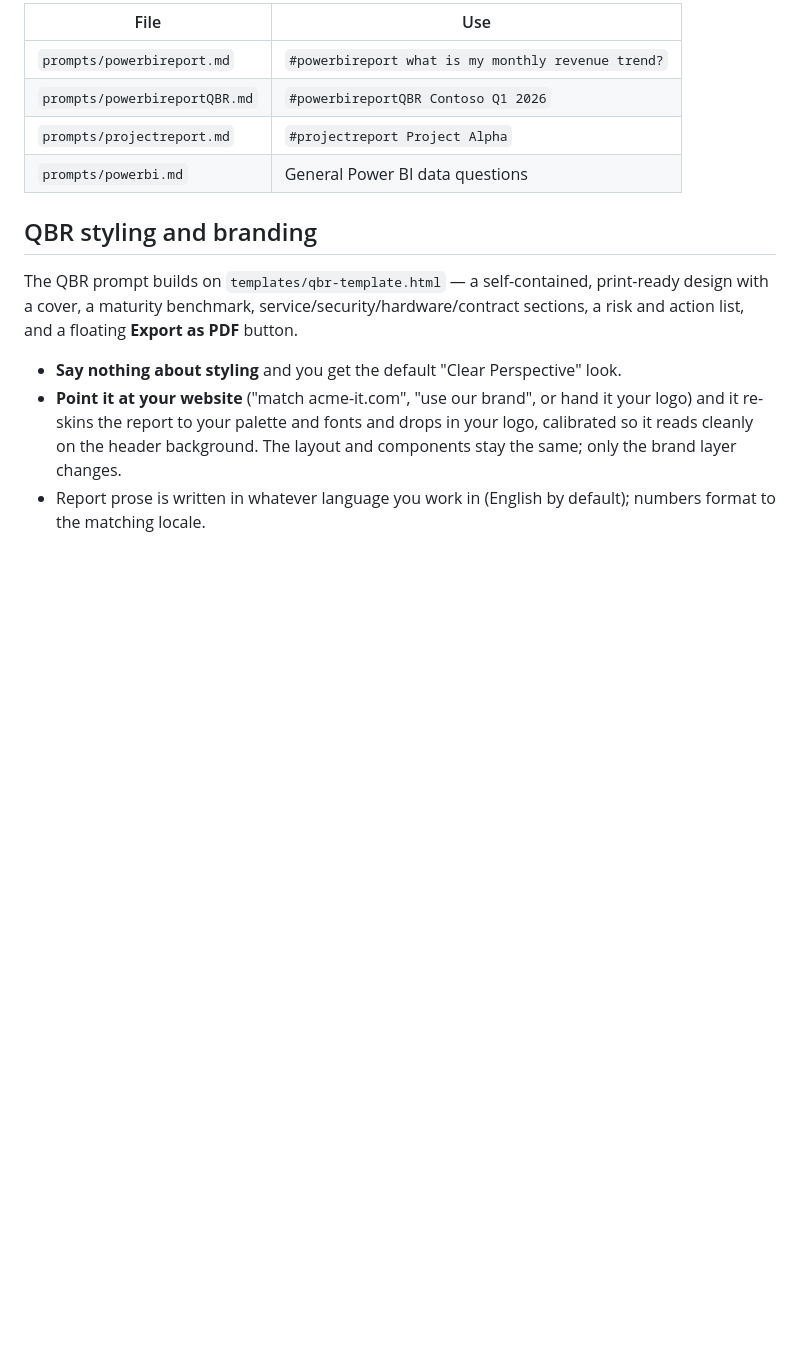
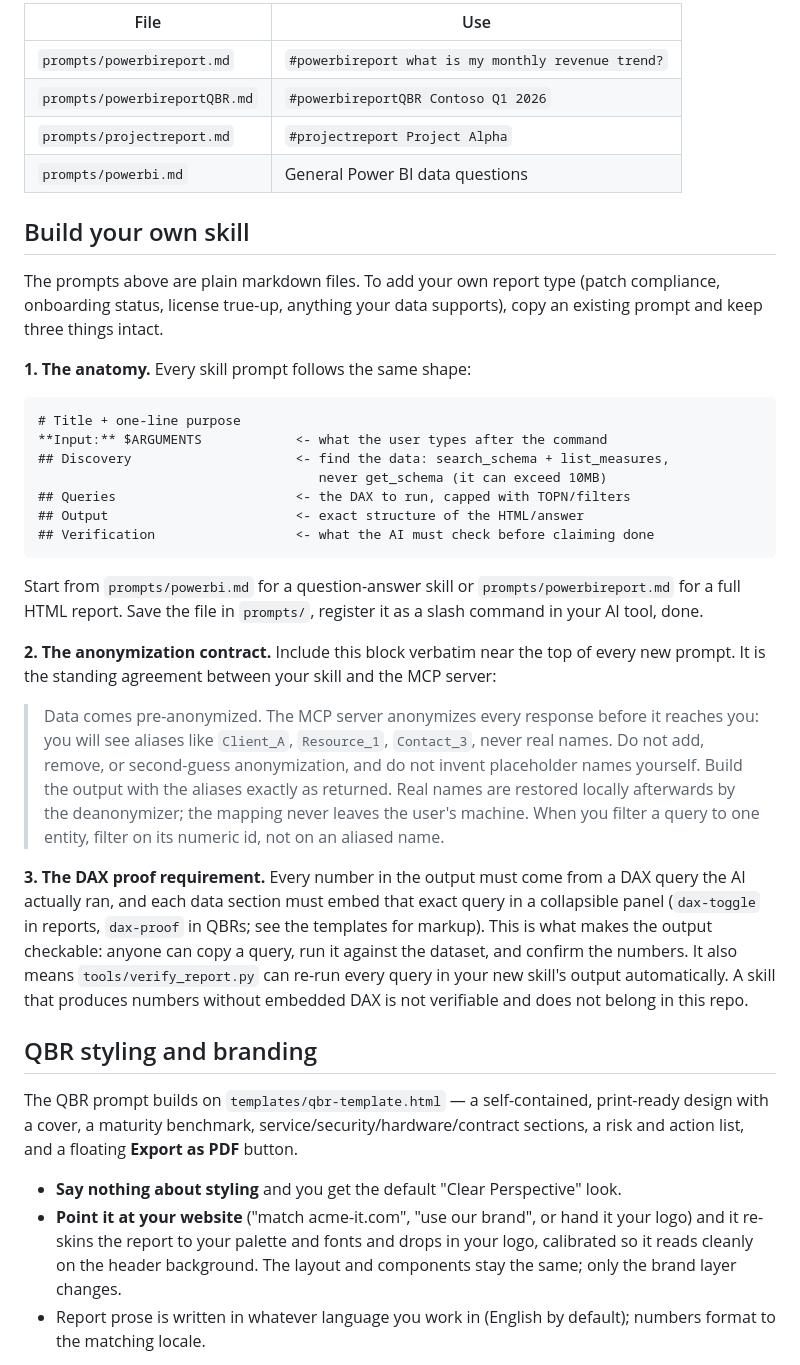
Before and after one commit to Proxuma/powerbi-claude-skills, a Markdown page: README.md, the part around the change. Drawn GitHub-style; blank space fills up the shorter version.

Commit message:
docs: add a build-your-own-skill guide to the README (#10)
Documents the prompt anatomy, the anonymization contract every custom
prompt must carry, and the DAX proof-panel requirement that keeps
custom skills verifiable with tools/verify_report.py.

Co-authored-by: Claude Fable 5 <noreply@anthropic.com>

````diff
--- a/README.md
+++ b/README.md
@@ -72,6 +72,46 @@ Import these as slash commands or paste them as system prompts.
 | `prompts/powerbireportQBR.md` | `#powerbireportQBR Contoso Q1 2026` |
 | `prompts/projectreport.md` | `#projectreport Project Alpha` |
 | `prompts/powerbi.md` | General Power BI data questions |
+
+## Build your own skill
+
+The prompts above are plain markdown files. To add your own report type (patch compliance,
+onboarding status, license true-up, anything your data supports), copy an existing prompt and
+keep three things intact.
+
+**1. The anatomy.** Every skill prompt follows the same shape:
+
+```
+# Title + one-line purpose
+**Input:** $ARGUMENTS            <- what the user types after the command
+## Discovery                     <- find the data: search_schema + list_measures,
+                                    never get_schema (it can exceed 10MB)
+## Queries                       <- the DAX to run, capped with TOPN/filters
+## Output                        <- exact structure of the HTML/answer
+## Verification                  <- what the AI must check before claiming done
+```
+
+Start from `prompts/powerbi.md` for a question-answer skill or `prompts/powerbireport.md` for
+a full HTML report. Save the file in `prompts/`, register it as a slash command in your AI
+tool, done.
+
+**2. The anonymization contract.** Include this block verbatim near the top of every new
+prompt. It is the standing agreement between your skill and the MCP server:
+
+> Data comes pre-anonymized. The MCP server anonymizes every response before it reaches you:
+> you will see aliases like `Client_A`, `Resource_1`, `Contact_3`, never real names. Do not
+> add, remove, or second-guess anonymization, and do not invent placeholder names yourself.
+> Build the output with the aliases exactly as returned. Real names are restored locally
+> afterwards by the deanonymizer; the mapping never leaves the user's machine. When you filter
+> a query to one entity, filter on its numeric id, not on an aliased name.
+
+**3. The DAX proof requirement.** Every number in the output must come from a DAX query the
+AI actually ran, and each data section must embed that exact query in a collapsible panel
+(`dax-toggle` in reports, `dax-proof` in QBRs; see the templates for markup). This is what
+makes the output checkable: anyone can copy a query, run it against the dataset, and confirm
+the numbers. It also means `tools/verify_report.py` can re-run every query in your new
+skill's output automatically. A skill that produces numbers without embedded DAX is not
+verifiable and does not belong in this repo.
 
 ## QBR styling and branding
 
````
